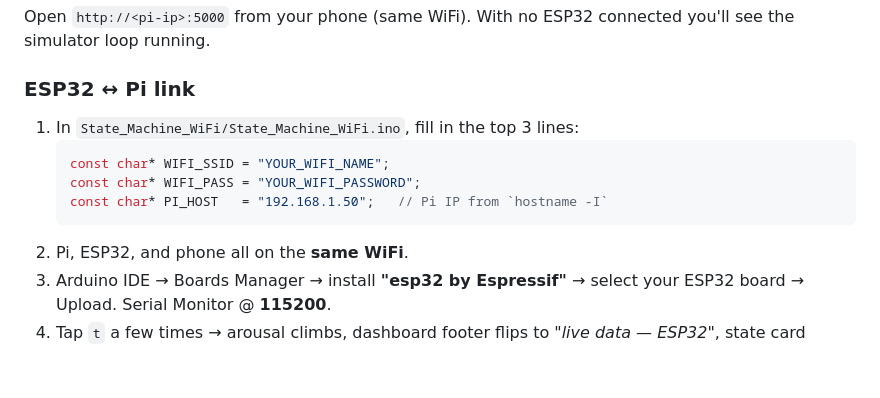
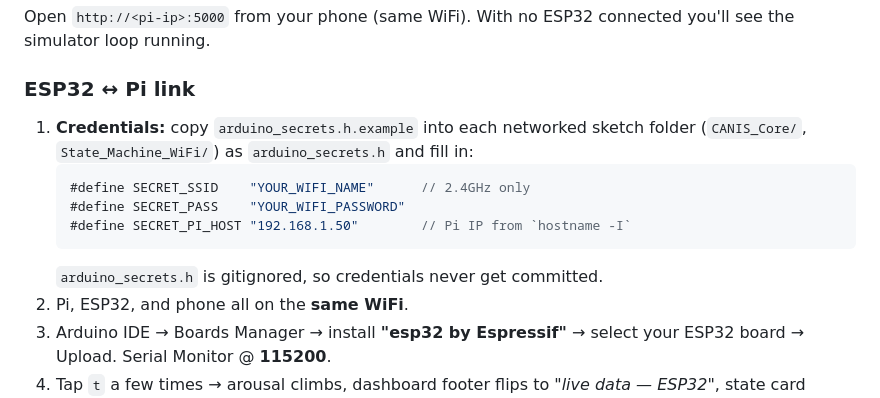
Before and after one commit to Sidsolegend/CANIS, a Markdown page: README.md, the part around the change. GitHub-like rendering; blank space fills up the shorter version.

Commit message:
Docs: update setup for arduino_secrets.h credential flow

````diff
--- a/README.md
+++ b/README.md
@@ -136,12 +136,14 @@ Open `http://<pi-ip>:5000` from your phone (same WiFi). With no ESP32 connected
 you'll see the simulator loop running.
 
 ### ESP32 ↔ Pi link
-1. In `State_Machine_WiFi/State_Machine_WiFi.ino`, fill in the top 3 lines:
+1. **Credentials:** copy `arduino_secrets.h.example` into each networked sketch
+   folder (`CANIS_Core/`, `State_Machine_WiFi/`) as `arduino_secrets.h` and fill in:
    ```cpp
-   const char* WIFI_SSID = "YOUR_WIFI_NAME";
-   const char* WIFI_PASS = "YOUR_WIFI_PASSWORD";
-   const char* PI_HOST   = "192.168.1.50";   // Pi IP from `hostname -I`
+   #define SECRET_SSID    "YOUR_WIFI_NAME"      // 2.4GHz only
+   #define SECRET_PASS    "YOUR_WIFI_PASSWORD"
+   #define SECRET_PI_HOST "192.168.1.50"        // Pi IP from `hostname -I`
    ```
+   `arduino_secrets.h` is gitignored, so credentials never get committed.
 2. Pi, ESP32, and phone all on the **same WiFi**.
 3. Arduino IDE → Boards Manager → install **"esp32 by Espressif"** → select your ESP32
    board → Upload. Serial Monitor @ **115200**.
````
